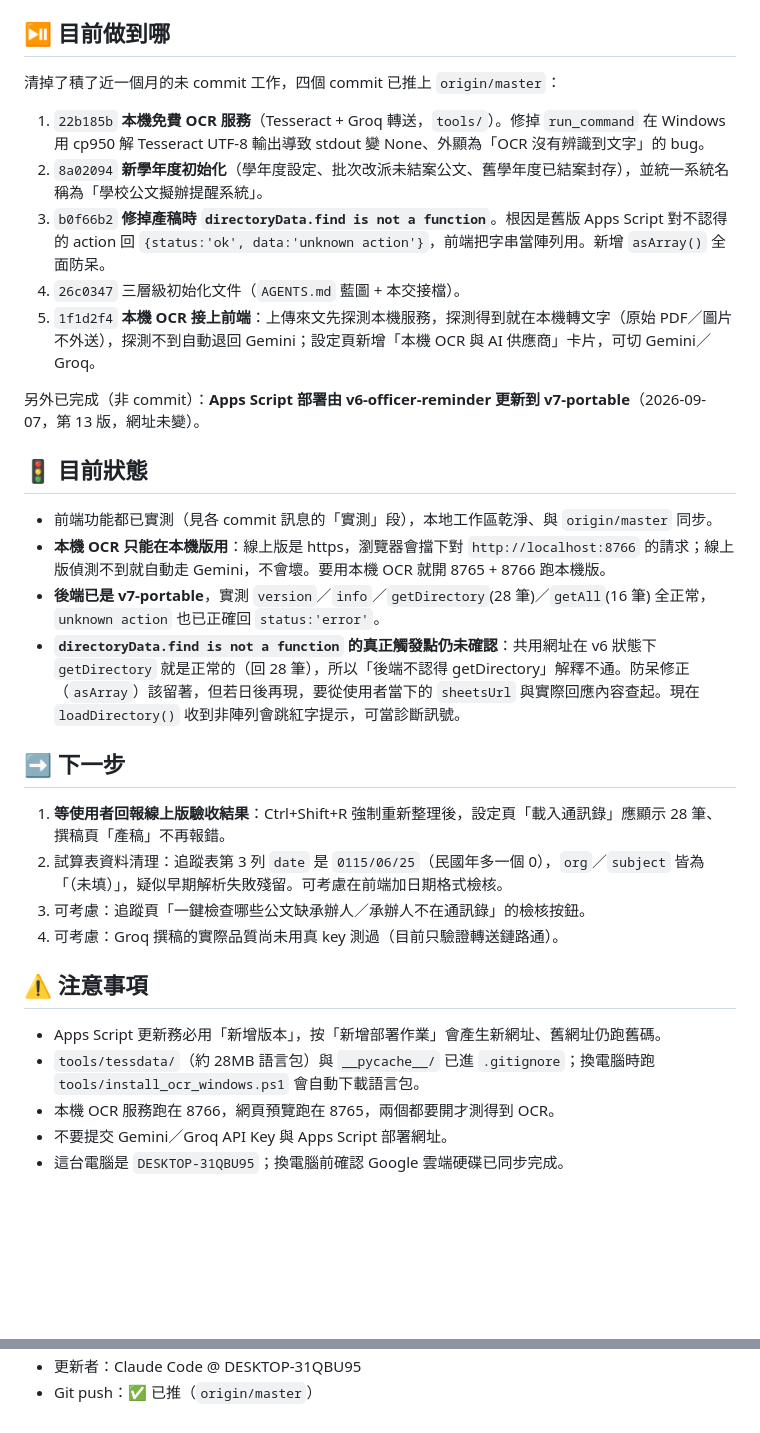
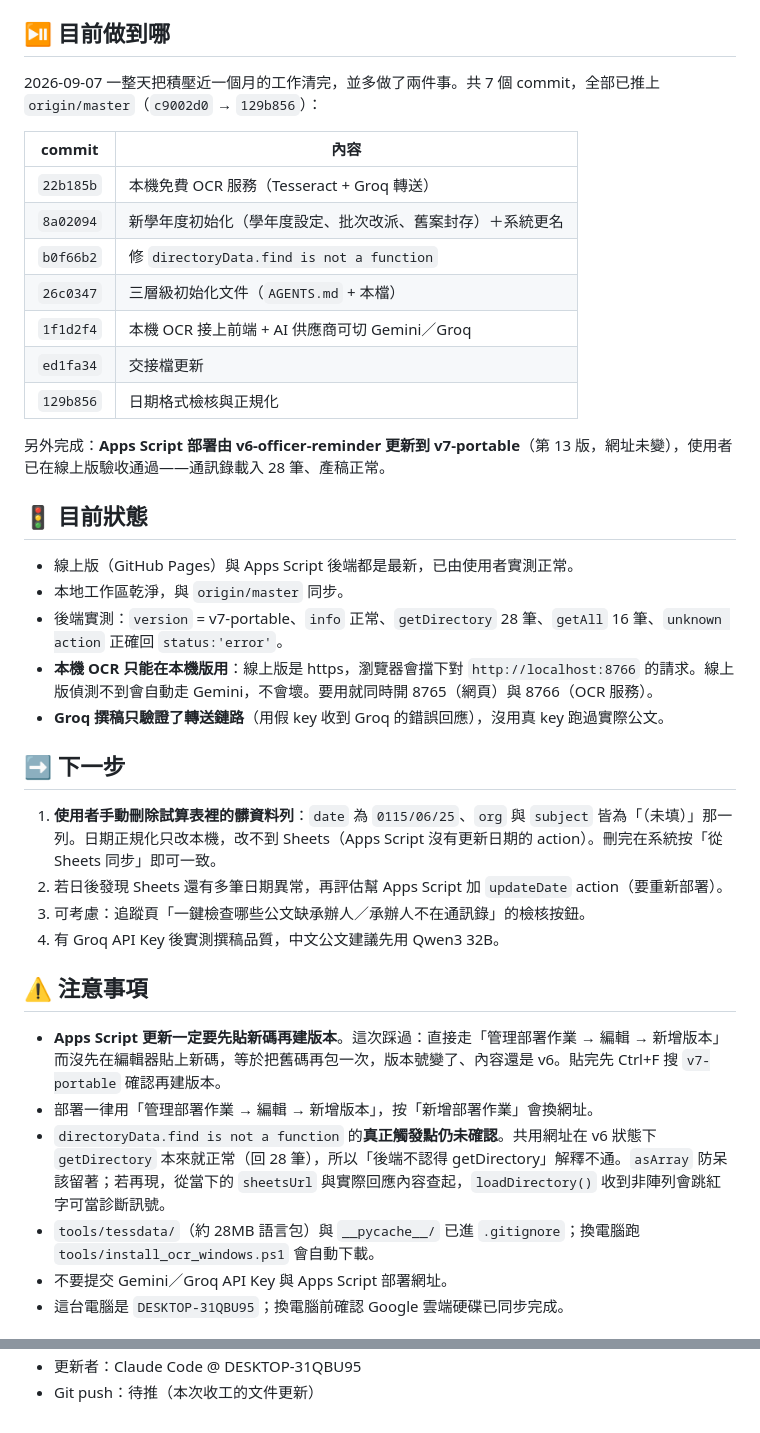
Before and after one commit to hsuyiping-rgb/school-doc-system, a Markdown page: handoff.md, 2 parts joined by grey strips. Rendered like a GitHub page; blank space fills up the shorter version.

Commit message:
Docs: 收工同步 — 2026-09-07 進度歸檔
- AGENTS.md：路線圖補上「階段九：日期格式檢核與正規化」並勾選完成；
  新增三項待辦（updateDate action、Groq 撰稿品質實測、承辦人檢核按鈕）；
  資料夾結構移除 tools/ 與 docs/local-ocr.md 的「未 commit」註記；
  補記線上部署現況已是 v7-portable（第 13 版）。
- handoff.md：整份改寫。列出今天 7 個 commit 與 Apps Script 部署更新，
  記下線上版驗收結果（通訊錄 28 筆、產稿正常），下一步改為「請使用者
  手動刪除試算表那列髒資料」。
- 注意事項新增「Apps Script 新增版本不會自動抓最新程式碼」這個坑，
  並保留 directoryData 觸發點未確認的說明與日後查法。

Co-Authored-By: Claude Opus 5 <noreply@anthropic.com>

```diff
--- a/handoff.md
+++ b/handoff.md
@@ -4,35 +4,41 @@
 
 ## ⏯️ 目前做到哪
 
-清掉了積了近一個月的未 commit 工作，四個 commit 已推上 `origin/master`：
+2026-09-07 一整天把積壓近一個月的工作清完，並多做了兩件事。共 7 個 commit，全部已推上 `origin/master`（`c9002d0` → `129b856`）：
 
-1. `22b185b` **本機免費 OCR 服務**（Tesseract + Groq 轉送，`tools/`）。修掉 `run_command` 在 Windows 用 cp950 解 Tesseract UTF-8 輸出導致 stdout 變 None、外顯為「OCR 沒有辨識到文字」的 bug。
-2. `8a02094` **新學年度初始化**（學年度設定、批次改派未結案公文、舊學年度已結案封存），並統一系統名稱為「學校公文擬辦提醒系統」。
-3. `b0f66b2` **修掉產稿時 `directoryData.find is not a function`**。根因是舊版 Apps Script 對不認得的 action 回 `{status:'ok', data:'unknown action'}`，前端把字串當陣列用。新增 `asArray()` 全面防呆。
-4. `26c0347` 三層級初始化文件（`AGENTS.md` 藍圖 + 本交接檔）。
-5. `1f1d2f4` **本機 OCR 接上前端**：上傳來文先探測本機服務，探測得到就在本機轉文字（原始 PDF／圖片不外送），探測不到自動退回 Gemini；設定頁新增「本機 OCR 與 AI 供應商」卡片，可切 Gemini／Groq。
+| commit | 內容 |
+|---|---|
+| `22b185b` | 本機免費 OCR 服務（Tesseract + Groq 轉送） |
+| `8a02094` | 新學年度初始化（學年度設定、批次改派、舊案封存）＋系統更名 |
+| `b0f66b2` | 修 `directoryData.find is not a function` |
+| `26c0347` | 三層級初始化文件（`AGENTS.md` + 本檔） |
+| `1f1d2f4` | 本機 OCR 接上前端 + AI 供應商可切 Gemini／Groq |
+| `ed1fa34` | 交接檔更新 |
+| `129b856` | 日期格式檢核與正規化 |
 
-另外已完成（非 commit）：**Apps Script 部署由 v6-officer-reminder 更新到 v7-portable**（2026-09-07，第 13 版，網址未變）。
+另外完成：**Apps Script 部署由 v6-officer-reminder 更新到 v7-portable**（第 13 版，網址未變），使用者已在線上版驗收通過——通訊錄載入 28 筆、產稿正常。
 
 ## 🚦 目前狀態
 
-- 前端功能都已實測（見各 commit 訊息的「實測」段），本地工作區乾淨、與 `origin/master` 同步。
-- **本機 OCR 只能在本機版用**：線上版是 https，瀏覽器會擋下對 `http://localhost:8766` 的請求；線上版偵測不到就自動走 Gemini，不會壞。要用本機 OCR 就開 8765 + 8766 跑本機版。
-- **後端已是 v7-portable**，實測 `version`／`info`／`getDirectory`(28 筆)／`getAll`(16 筆) 全正常，`unknown action` 也已正確回 `status:'error'`。
-- **`directoryData.find is not a function` 的真正觸發點仍未確認**：共用網址在 v6 狀態下 `getDirectory` 就是正常的（回 28 筆），所以「後端不認得 getDirectory」解釋不通。防呆修正（`asArray`）該留著，但若日後再現，要從使用者當下的 `sheetsUrl` 與實際回應內容查起。現在 `loadDirectory()` 收到非陣列會跳紅字提示，可當診斷訊號。
+- 線上版（GitHub Pages）與 Apps Script 後端都是最新，已由使用者實測正常。
+- 本地工作區乾淨，與 `origin/master` 同步。
+- 後端實測：`version` = v7-portable、`info` 正常、`getDirectory` 28 筆、`getAll` 16 筆、`unknown action` 正確回 `status:'error'`。
+- **本機 OCR 只能在本機版用**：線上版是 https，瀏覽器會擋下對 `http://localhost:8766` 的請求。線上版偵測不到會自動走 Gemini，不會壞。要用就同時開 8765（網頁）與 8766（OCR 服務）。
+- **Groq 撰稿只驗證了轉送鏈路**（用假 key 收到 Groq 的錯誤回應），沒用真 key 跑過實際公文。
 
 ## ➡️ 下一步
 
-1. **等使用者回報線上版驗收結果**：Ctrl+Shift+R 強制重新整理後，設定頁「載入通訊錄」應顯示 28 筆、撰稿頁「產稿」不再報錯。
-2. 試算表資料清理：追蹤表第 3 列 `date` 是 `0115/06/25`（民國年多一個 0），`org`／`subject` 皆為「（未填）」，疑似早期解析失敗殘留。可考慮在前端加日期格式檢核。
+1. **使用者手動刪除試算表裡的髒資料列**：`date` 為 `0115/06/25`、`org` 與 `subject` 皆為「（未填）」那一列。日期正規化只改本機，改不到 Sheets（Apps Script 沒有更新日期的 action）。刪完在系統按「從 Sheets 同步」即可一致。
+2. 若日後發現 Sheets 還有多筆日期異常，再評估幫 Apps Script 加 `updateDate` action（要重新部署）。
 3. 可考慮：追蹤頁「一鍵檢查哪些公文缺承辦人／承辦人不在通訊錄」的檢核按鈕。
-4. 可考慮：Groq 撰稿的實際品質尚未用真 key 測過（目前只驗證轉送鏈路通）。
+4. 有 Groq API Key 後實測撰稿品質，中文公文建議先用 Qwen3 32B。
 
 ## ⚠️ 注意事項
 
-- Apps Script 更新務必用「新增版本」，按「新增部署作業」會產生新網址、舊網址仍跑舊碼。
-- `tools/tessdata/`（約 28MB 語言包）與 `__pycache__/` 已進 `.gitignore`；換電腦時跑 `tools/install_ocr_windows.ps1` 會自動下載語言包。
-- 本機 OCR 服務跑在 8766，網頁預覽跑在 8765，兩個都要開才測得到 OCR。
+- **Apps Script 更新一定要先貼新碼再建版本**。這次踩過：直接走「管理部署作業 → 編輯 → 新增版本」而沒先在編輯器貼上新碼，等於把舊碼再包一次，版本號變了、內容還是 v6。貼完先 Ctrl+F 搜 `v7-portable` 確認再建版本。
+- 部署一律用「管理部署作業 → 編輯 → 新增版本」，按「新增部署作業」會換網址。
+- `directoryData.find is not a function` 的**真正觸發點仍未確認**。共用網址在 v6 狀態下 `getDirectory` 本來就正常（回 28 筆），所以「後端不認得 getDirectory」解釋不通。`asArray` 防呆該留著；若再現，從當下的 `sheetsUrl` 與實際回應內容查起，`loadDirectory()` 收到非陣列會跳紅字可當診斷訊號。
+- `tools/tessdata/`（約 28MB 語言包）與 `__pycache__/` 已進 `.gitignore`；換電腦跑 `tools/install_ocr_windows.ps1` 會自動下載。
 - 不要提交 Gemini／Groq API Key 與 Apps Script 部署網址。
 - 這台電腦是 `DESKTOP-31QBU95`；換電腦前確認 Google 雲端硬碟已同步完成。
 
@@ -42,2 +48,2 @@
 - 更新者：Claude Code @ DESKTOP-31QBU95
-- Git push：✅ 已推（`origin/master`）
+- Git push：待推（本次收工的文件更新）
```
Also changed, not shown: other parts of handoff.md (+1 -1 lines), AGENTS.md (+6 -2 lines).
